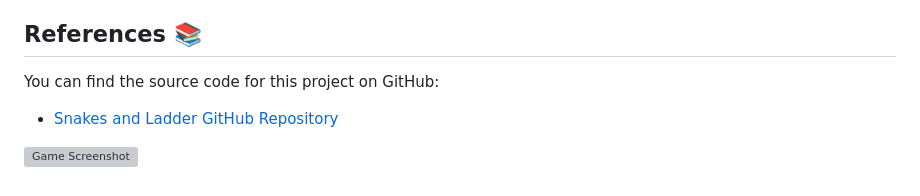
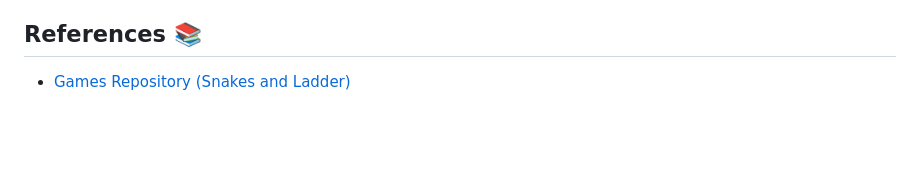
Before and after one commit to sbakash/cpsc8710, a Markdown page: README.md, the part around the change. Rendered like a GitHub page; blank space fills up the shorter version; grey boxes are pictures that could not be loaded.

```diff
--- a/README.md
+++ b/README.md
@@ -43,9 +43,4 @@ It is necessary to improve the CSS positioning of game elements, such as the dic
 The development process taught us how important it is to plan and design everything carefully because understanding the game's rules and how users interact with it is essential. Thorough testing and debugging are essential for finding and fixing problems, leading to a more efficient and successful game development process, particularly for intricate logic and animations. A well-structured layout, visually appealing components, and clear, concise instructions can all greatly enhance the player's experience and increase the game's accessibility and engagement. In conclusion, there were obstacles to overcome in the areas of responsive design, user interface, and game logic during the design and development of the "Snakes and Ladders" game. Even though the essential features operate as intended, the user interface, code organization, and visual design could all use some work. This project emphasizes how crucial planning, responsive design, and continuous improvement are to producing an engaging and easy-to-use web game.
 
 ## References 📚
-
-You can find the source code for this project on GitHub:
-
-- [Snakes and Ladder GitHub Repository](https://github.com/jahid28/Games/tree/main/SnakesAndLadder)
-
-![Game Screenshot](https://github.com/sbakash/cpsc8710/assets/21110131/e50a8108-95f3-4a42-96e9-e300f5476916)
+- [Games Repository (Snakes and Ladder)](https://github.com/jahid28/Games/tree/main/SnakesAndLadder)
```
